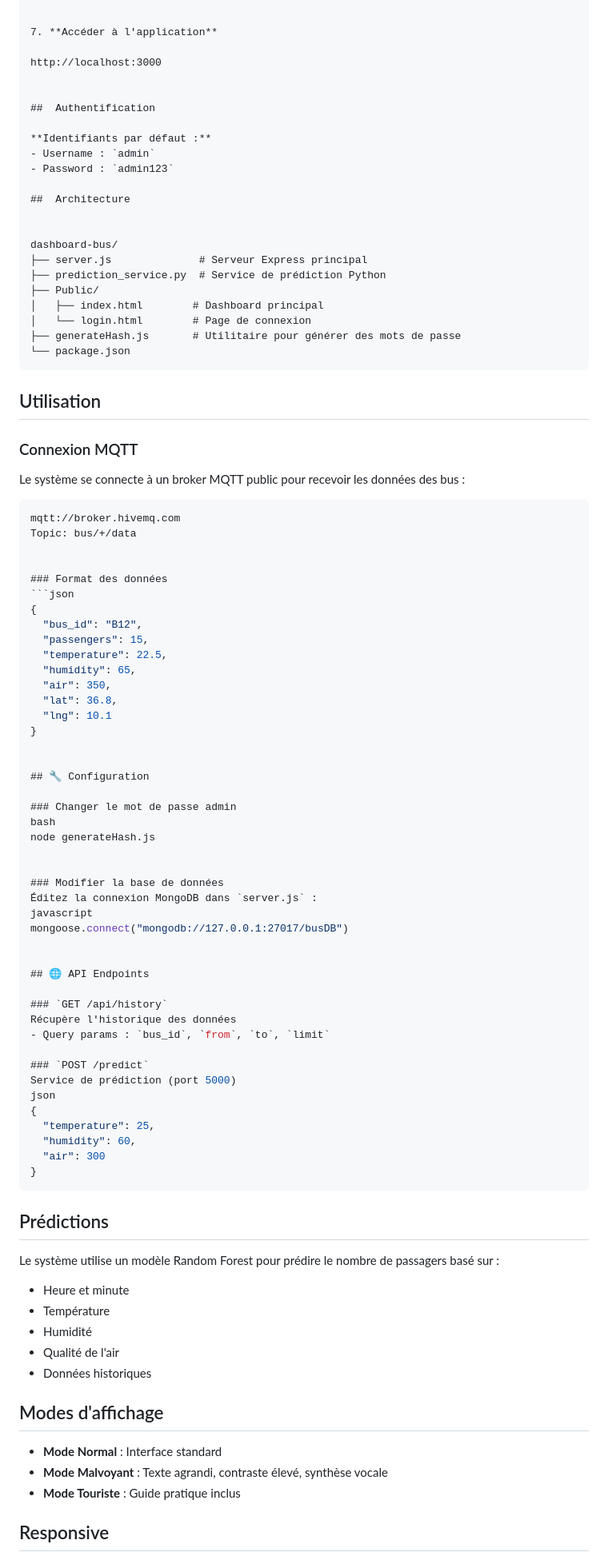
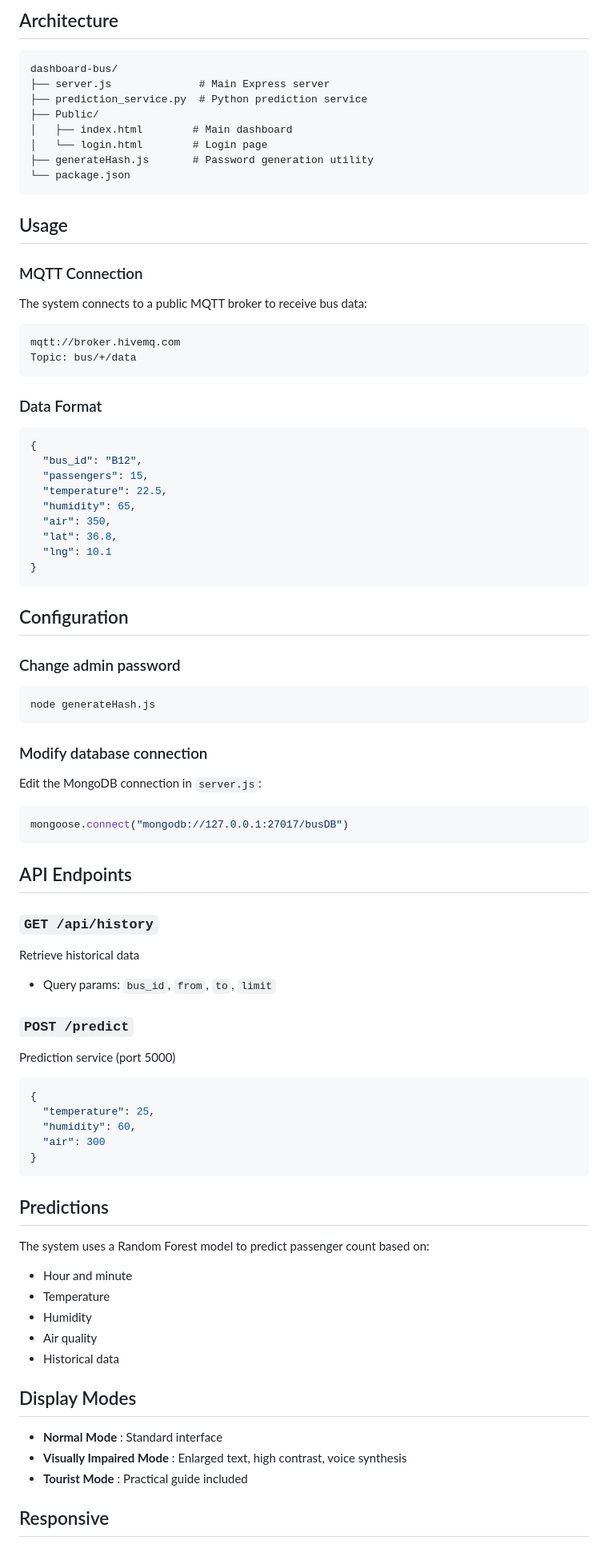
Before and after one commit to chada-douzi/smart-bus-dashboard, a Markdown page: README.md, the part around one of its changes. Shown at 80% size. Rendered like a GitHub page.

````diff
--- a/README.md
+++ b/README.md
@@ -69,39 +81,27 @@ node server.js
 
+## Architecture
 
-7. **Accéder à l'application**
-
-http://localhost:3000
-
-
-##  Authentification
-
-**Identifiants par défaut :**
-- Username : `admin`
-- Password : `admin123`
-
-##  Architecture
-
-
+```
 dashboard-bus/
-├── server.js              # Serveur Express principal
-├── prediction_service.py  # Service de prédiction Python
+├── server.js              # Main Express server
+├── prediction_service.py  # Python prediction service
 ├── Public/
-│   ├── index.html        # Dashboard principal
-│   └── login.html        # Page de connexion
-├── generateHash.js       # Utilitaire pour générer des mots de passe
+│   ├── index.html        # Main dashboard
+│   └── login.html        # Login page
+├── generateHash.js       # Password generation utility
 └── package.json
 ```
 
-##  Utilisation
+## Usage
 
-### Connexion MQTT
-Le système se connecte à un broker MQTT public pour recevoir les données des bus :
+### MQTT Connection
+The system connects to a public MQTT broker to receive bus data:
 ```javascript
 mqtt://broker.hivemq.com
 Topic: bus/+/data
+```
 
-
-### Format des données
+### Data Format
 ```json
 {
   "bus_id": "B12",
@@ -112,30 +112,30 @@ Topic: bus/+/data
   "lat": 36.8,
   "lng": 10.1
 }
+```
 
+## Configuration
 
-## 🔧 Configuration
+### Change admin password
+```bash
+node generateHash.js
+```
 
-### Changer le mot de passe admin
-bash
-node generateHash.js
+### Modify database connection
+Edit the MongoDB connection in `server.js`:
+```javascript
+mongoose.connect("mongodb://127.0.0.1:27017/busDB")
+```
 
-
-### Modifier la base de données
-Éditez la connexion MongoDB dans `server.js` :
-javascript
-mongoose.connect("mongodb://127.0.0.1:27017/busDB")
-
-
-## 🌐 API Endpoints
+## API Endpoints
 
 ### `GET /api/history`
-Récupère l'historique des données
-- Query params : `bus_id`, `from`, `to`, `limit`
+Retrieve historical data
+- Query params: `bus_id`, `from`, `to`, `limit`
 
 ### `POST /predict`
-Service de prédiction (port 5000)
-json
+Prediction service (port 5000)
+```json
 {
   "temperature": 25,
   "humidity": 60,
@@ -143,20 +143,20 @@ json
 }
 ```
 
-##  Prédictions
+## Predictions
 
-Le système utilise un modèle Random Forest pour prédire le nombre de passagers basé sur :
-- Heure et minute
-- Température
-- Humidité
-- Qualité de l'air
-- Données historiques
+The system uses a Random Forest model to predict passenger count based on:
+- Hour and minute
+- Temperature
+- Humidity
+- Air quality
+- Historical data
 
-##  Modes d'affichage
+## Display Modes
 
-- **Mode Normal** : Interface standard
-- **Mode Malvoyant** : Texte agrandi, contraste élevé, synthèse vocale
-- **Mode Touriste** : Guide pratique inclus
+- **Normal Mode** : Standard interface
+- **Visually Impaired Mode** : Enlarged text, high contrast, voice synthesis
+- **Tourist Mode** : Practical guide included
 
-##  Responsive
+## Responsive
 
````
Also changed, not shown: other parts of README.md (+57 -45 lines).
